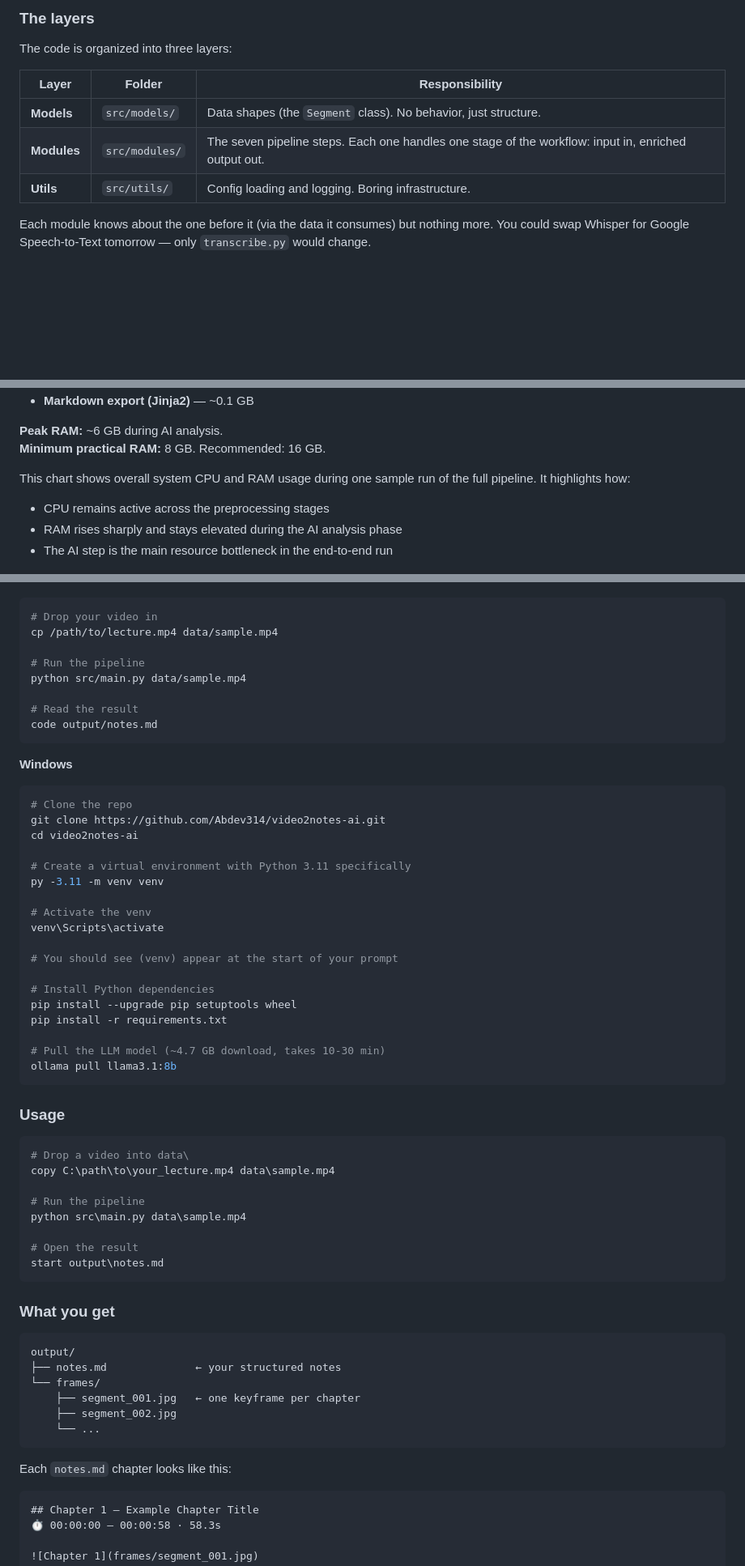
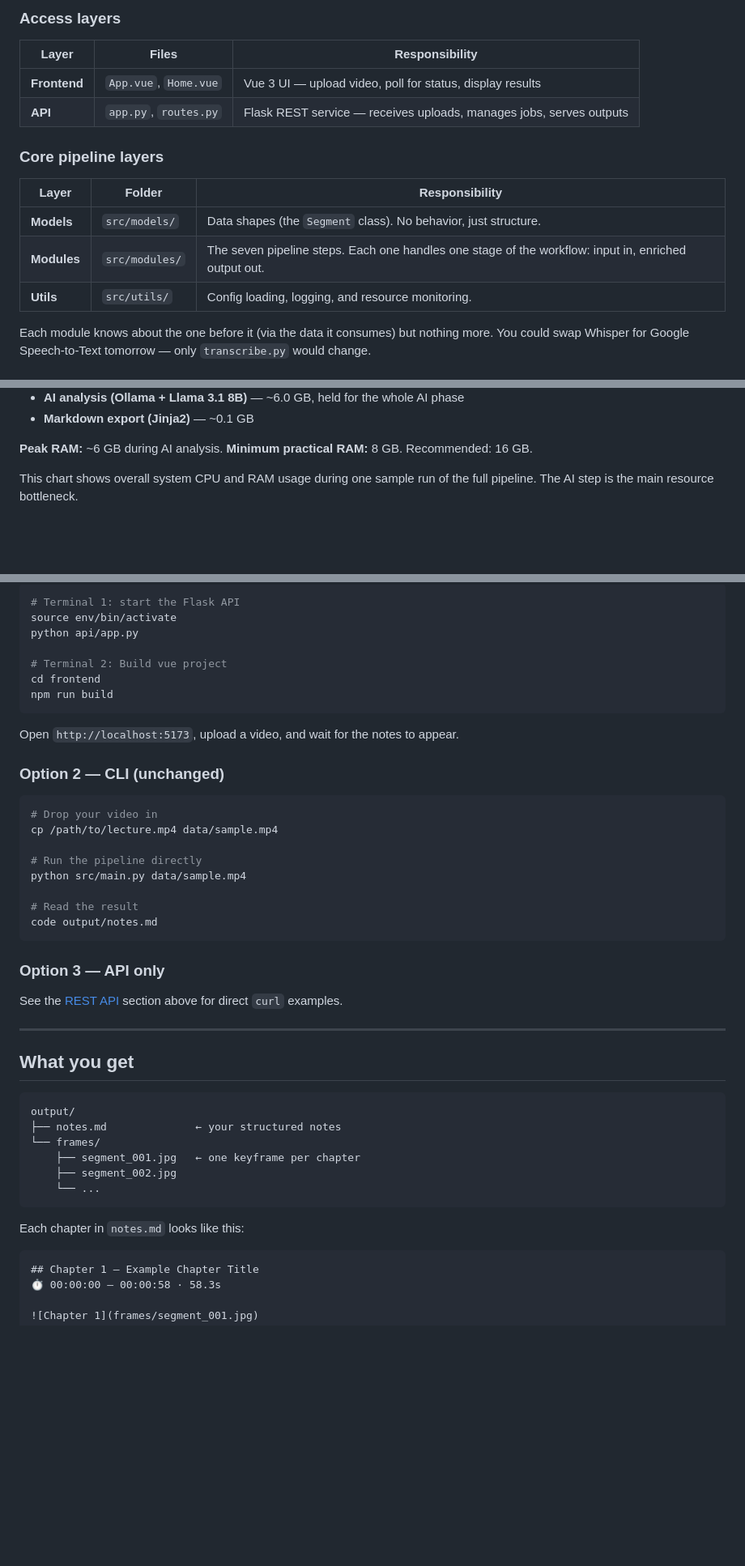
Before and after one commit to Abdev314/Video2Notes-AI, a Markdown page: README.md, 3 parts joined by grey strips. Shown at 81% size. Drawn GitHub-style; blank space fills up the shorter version.

````diff
--- a/README.md
+++ b/README.md
@@ -49,13 +51,18 @@ The tool is a **pipeline** — data flows through seven independent steps, each
 
-### The layers
+### Access layers
 
-The code is organized into three layers:
+| Layer | Files | Responsibility |
+|---|---|---|
+| **Frontend** | `App.vue`, `Home.vue` | Vue 3 UI — upload video, poll for status, display results |
+| **API** | `app.py`, `routes.py` | Flask REST service — receives uploads, manages jobs, serves outputs |
+
+### Core pipeline layers
 
 | Layer | Folder | Responsibility |
 |---|---|---|
 | **Models** | `src/models/` | Data shapes (the `Segment` class). No behavior, just structure. |
 | **Modules** | `src/modules/` | The seven pipeline steps. Each one handles one stage of the workflow: input in, enriched output out. |
-| **Utils** | `src/utils/` | Config loading and logging. Boring infrastructure. |
+| **Utils** | `src/utils/` | Config loading, logging, and resource monitoring. |
 
 Each module knows about the one before it (via the data it consumes) but nothing more. You could swap Whisper for Google Speech-to-Text tomorrow — only `transcribe.py` would change.
 
@@ -113,11 +152,6 @@ Here's what the pipeline actually costs to run.
 **Peak RAM:** ~6 GB during AI analysis.
 **Minimum practical RAM:** 8 GB. Recommended: 16 GB.
 
-
-This chart shows overall system CPU and RAM usage during one sample run of the full pipeline.
-It highlights how:
-- CPU remains active across the preprocessing stages
-- RAM rises sharply and stays elevated during the AI analysis phase
-- The AI step is the main resource bottleneck in the end-to-end run
+This chart shows overall system CPU and RAM usage during one sample run of the full pipeline. The AI step is the main resource bottleneck.
 
 ![resource_usage.png](docs/resource_usage.png)
@@ -198,53 +231,35 @@ ollama pull llama3.1:8b        # ~4.7 GB, one-time download
+```bash
+# Terminal 1: start the Flask API
+source env/bin/activate
+python api/app.py
+
+# Terminal 2: Build vue project
+cd frontend
+npm run build
+```
+
+Open `http://localhost:5173`, upload a video, and wait for the notes to appear.
+
+### Option 2 — CLI (unchanged)
 
 ```bash
 # Drop your video in
 cp /path/to/lecture.mp4 data/sample.mp4
 
-# Run the pipeline
+# Run the pipeline directly
 python src/main.py data/sample.mp4
 
 # Read the result
 code output/notes.md
 ```
 
-**Windows**
+### Option 3 — API only
 
-```bash
-# Clone the repo
-git clone https://github.com/Abdev314/video2notes-ai.git
-cd video2notes-ai
+See the [REST API](#rest-api) section above for direct `curl` examples.
 
-# Create a virtual environment with Python 3.11 specifically
-py -3.11 -m venv venv
+---
 
-# Activate the venv
-venv\Scripts\activate
-
-# You should see (venv) appear at the start of your prompt
-
-# Install Python dependencies
-pip install --upgrade pip setuptools wheel
-pip install -r requirements.txt
-
-# Pull the LLM model (~4.7 GB download, takes 10-30 min)
-ollama pull llama3.1:8b
-```
-### Usage
-
-```bash
-# Drop a video into data\
-copy C:\path\to\your_lecture.mp4 data\sample.mp4
-
-# Run the pipeline
-python src\main.py data\sample.mp4
-
-# Open the result
-start output\notes.md
-```
-
-
-
-### What you get
+## What you get
 
 ```
 output/
@@ -255,7 +270,7 @@ output/
     └── ...
 ```
 
-Each `notes.md` chapter looks like this:
+Each chapter in `notes.md` looks like this:
 
 ```markdown
 ## Chapter 1 — Example Chapter Title
````
Also changed, not shown: other parts of README.md (+120 -55 lines).
